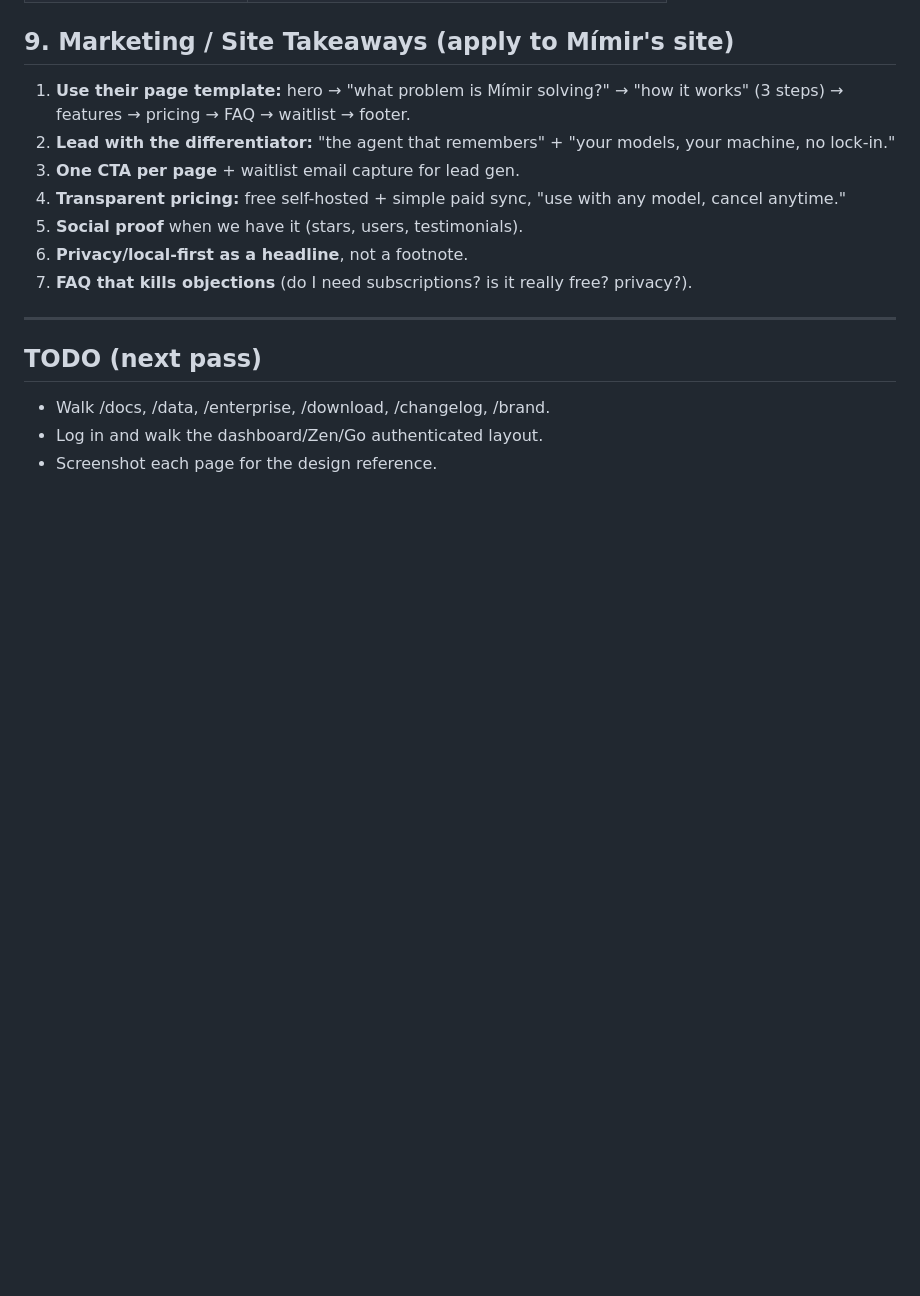
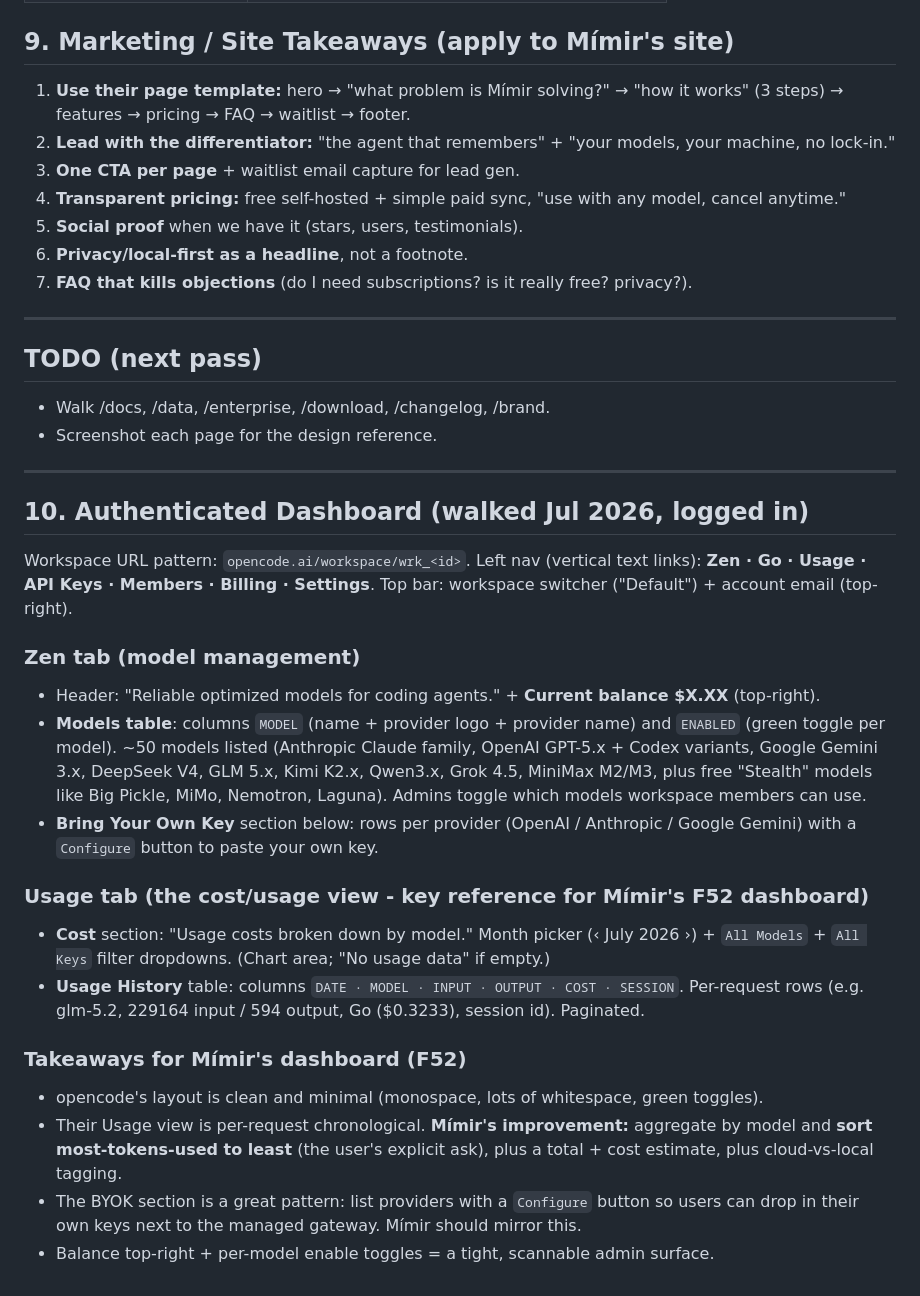
Before and after one commit to David2024patton/Mimir, a Markdown page: docs/competitive/opencode.md, the part around the change. GitHub-like rendering; blank space fills up the shorter version.

```diff
--- a/docs/competitive/opencode.md
+++ b/docs/competitive/opencode.md
@@ -115,5 +115,38 @@ Hero (headline + subline + ONE CTA + price + reassurance line)
 
 ## TODO (next pass)
 - Walk /docs, /data, /enterprise, /download, /changelog, /brand.
-- Log in and walk the dashboard/Zen/Go authenticated layout.
 - Screenshot each page for the design reference.
+
+---
+
+## 10. Authenticated Dashboard (walked Jul 2026, logged in)
+
+Workspace URL pattern: `opencode.ai/workspace/wrk_<id>`. Left nav (vertical text links):
+**Zen · Go · Usage · API Keys · Members · Billing · Settings**. Top bar: workspace
+switcher ("Default") + account email (top-right).
+
+### Zen tab (model management)
+- Header: "Reliable optimized models for coding agents." + **Current balance $X.XX** (top-right).
+- **Models table**: columns `MODEL` (name + provider logo + provider name) and `ENABLED`
+  (green toggle per model). ~50 models listed (Anthropic Claude family, OpenAI GPT-5.x +
+  Codex variants, Google Gemini 3.x, DeepSeek V4, GLM 5.x, Kimi K2.x, Qwen3.x, Grok 4.5,
+  MiniMax M2/M3, plus free "Stealth" models like Big Pickle, MiMo, Nemotron, Laguna).
+  Admins toggle which models workspace members can use.
+- **Bring Your Own Key** section below: rows per provider (OpenAI / Anthropic / Google
+  Gemini) with a `Configure` button to paste your own key.
+
+### Usage tab (the cost/usage view - key reference for Mímir's F52 dashboard)
+- **Cost** section: "Usage costs broken down by model." Month picker (‹ July 2026 ›) +
+  `All Models` + `All Keys` filter dropdowns. (Chart area; "No usage data" if empty.)
+- **Usage History** table: columns `DATE · MODEL · INPUT · OUTPUT · COST · SESSION`.
+  Per-request rows (e.g. glm-5.2, 229164 input / 594 output, Go ($0.3233), session id).
+  Paginated.
+
+### Takeaways for Mímir's dashboard (F52)
+- opencode's layout is clean and minimal (monospace, lots of whitespace, green toggles).
+- Their Usage view is per-request chronological. **Mímir's improvement:** aggregate by
+  model and **sort most-tokens-used to least** (the user's explicit ask), plus a total +
+  cost estimate, plus cloud-vs-local tagging.
+- The BYOK section is a great pattern: list providers with a `Configure` button so users
+  can drop in their own keys next to the managed gateway. Mímir should mirror this.
+- Balance top-right + per-model enable toggles = a tight, scannable admin surface.
```
Also changed, not shown: docs/competitive/COMPETITIVE-LANDSCAPE-2.md (added, +187 -0 lines), docs/competitive/COMPETITIVE-LANDSCAPE.md (+3 -1 lines).
